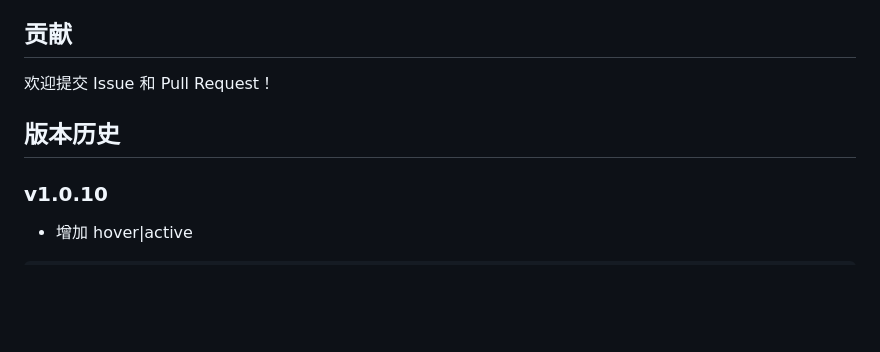
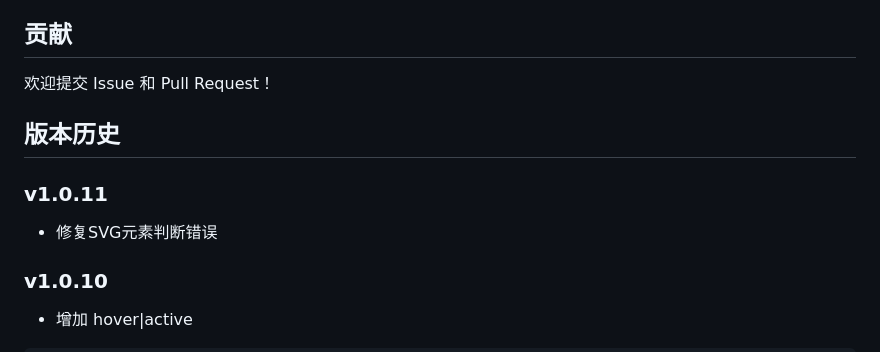
Before and after one commit to SinJayXie/light-css-js, a Markdown page: README_zh_CN.md, the part around the change. GitHub-like rendering; blank space fills up the shorter version.

````diff
--- a/README_zh_CN.md
+++ b/README_zh_CN.md
@@ -219,6 +219,9 @@ MIT License
 
 ## 版本历史
 
+### v1.0.11
+- 修复SVG元素判断错误
+
 ### v1.0.10
 - 增加 hover|active
 ```html
````
Also changed, not shown: README.md (+4 -0 lines).
